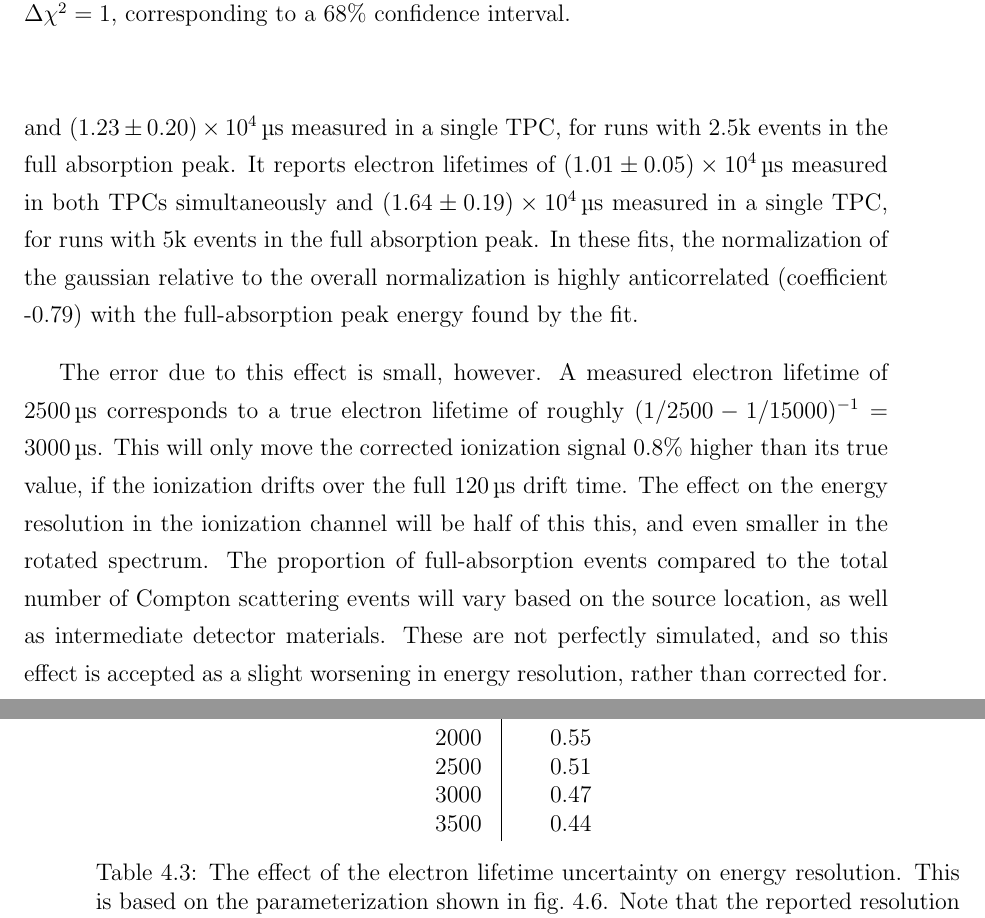
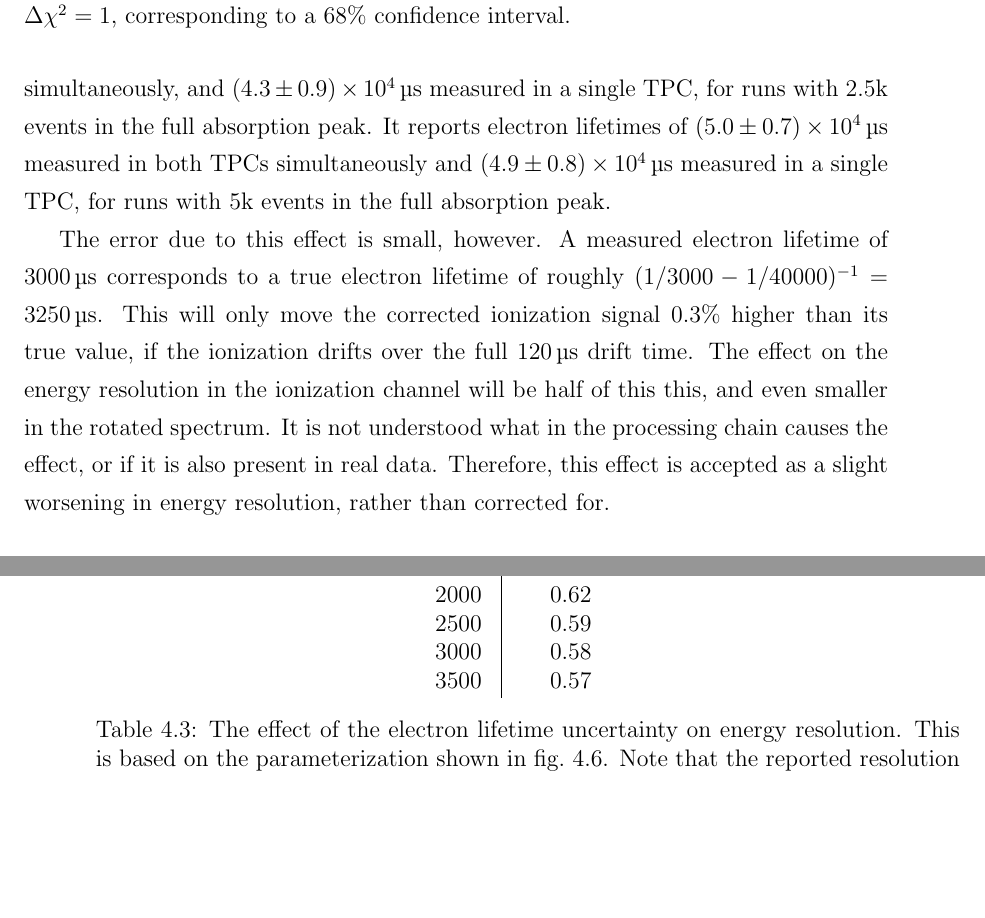
Before and after one commit to steveherrin/PhDThesis, a LaTeX thesis (Thesis/herrin-electronlifetime.tex): two parts of pages 24 and 29 of 57, joined at a grey line, cut so that both start at the same text, the shorter picture padded with empty space. Compiled offline with pdfLaTeX.

Commit message:
Updated numbers and some language.

```diff
--- a/Thesis/herrin-electronlifetime.tex
+++ b/Thesis/herrin-electronlifetime.tex
@@ -107,9 +107,9 @@ The electron lifetime measurement comes from minimizing the \(\chi^2\) statistic
 
 \Cref{fig:el_sim_err} shows a comparison between a known simulated electron lifetime and the measurement of that lifetime using the method described above. The error is small for electron lifetimes below \SI{1}{\ms}. For large electron lifetimes, however, the method consistently underestimates the electron lifetime, with the effect getting worse as the electron lifetime improves.
 
-This effect seems to be due to a bias introduced by the fit model. In simulations of a \thorium{228} source at the cathode with infinite electron lifetime, the method reports electron lifetimes of \SI{1.00\pm0.09d4}{\micro\second} measured in both TPCs simultaneously, and \SI{1.23\pm.20d4}{\micro\second} measured in a single TPC, for runs with 2.5k events in the full absorption peak. It reports electron lifetimes of \SI{1.01\pm0.05d4}{\micro\second} measured in both TPCs simultaneously and \SI{1.64\pm0.19d4}{\micro\second} measured in a single TPC, for runs with 5k events in the full absorption peak. In these fits, the normalization of the gaussian relative to the overall normalization is highly anticorrelated (coefficient -0.79) with the full-absorption peak energy found by the fit.
+This effect seems to be due to a some \(z\)-dependence introduced in processing the data. In simulations of a \thorium{228} source at the cathode with infinite electron lifetime, the method reports electron lifetimes of \SI{3.0\pm0.9d4}{\micro\second} measured in both TPCs simultaneously, and \SI{4.3\pm0.9d4}{\micro\second} measured in a single TPC, for runs with 2.5k events in the full absorption peak. It reports electron lifetimes of \SI{5.0\pm0.7d4}{\micro\second} measured in both TPCs simultaneously and \SI{4.9\pm0.8d4}{\micro\second} measured in a single TPC, for runs with 5k events in the full absorption peak.
 
-The error due to this effect is small, however. A measured electron lifetime of \SI{2500}{\micro\second} corresponds to a true electron lifetime of roughly \((1/2500-1/15000)^{-1} =\) \SI{3000}{\micro\second}. This will only move the corrected ionization signal 0.8\% higher than its true value, if the ionization drifts over the full \SI{120}{\micro\second} drift time. The effect on the energy resolution in the ionization channel will be half of this this, and even smaller in the rotated spectrum. The proportion of full-absorption events compared to the total number of Compton scattering events will vary based on the source location, as well as intermediate detector materials. These are not perfectly simulated, and so this effect is accepted as a slight worsening in energy resolution, rather than corrected for.
+The error due to this effect is small, however. A measured electron lifetime of \SI{3000}{\micro\second} corresponds to a true electron lifetime of roughly \((1/3000-1/40000)^{-1} =\) \SI{3250}{\micro\second}. This will only move the corrected ionization signal 0.3\% higher than its true value, if the ionization drifts over the full \SI{120}{\micro\second} drift time. The effect on the energy resolution in the ionization channel will be half of this this, and even smaller in the rotated spectrum. It is not understood what in the processing chain causes the effect, or if it is also present in real data. Therefore, this effect is accepted as a slight worsening in energy resolution, rather than corrected for.
 
 \subsection{Practical Considerations}
 
@@ -215,5 +209,0 @@ As shown in \cref{fig:el_err_fits}, a polynomial function nicely fits the observ
-	1500					&	0.61				\\
-	2000					&	0.55				\\
-	2500					&	0.51				\\
-	3000					&	0.47				\\
-	3500					&	0.44
@@ -220,3 +215,8 @@ As shown in \cref{fig:el_err_fits}, a polynomial function nicely fits the observ
+	1500					&	0.67				\\
+	2000					&	0.62				\\
+	2500					&	0.59				\\
+	3000					&	0.58				\\
+	3500					&	0.57
 \end{tabular}
 \caption[Electron lifetime uncertainty effect on resolution]{The effect of the electron lifetime uncertainty on energy resolution. This is based on the parameterization shown in \cref{fig:el_err_fits}. Note that the reported resolution assumes only one measurement is used for the correction. In practice, more measurements are used, and so the effect will be smaller.}
 \label{tab:el_res_dtau}
```
Also changed, not shown: Thesis/herrin-electronlifetime.tex (10 more changed lines).
